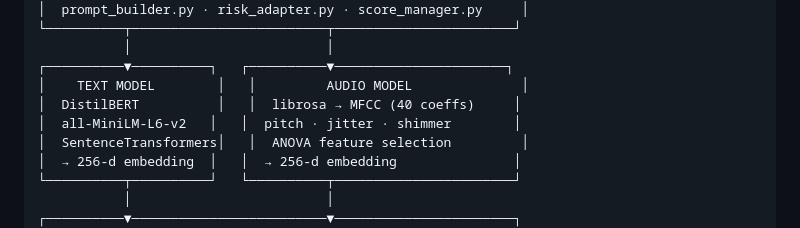
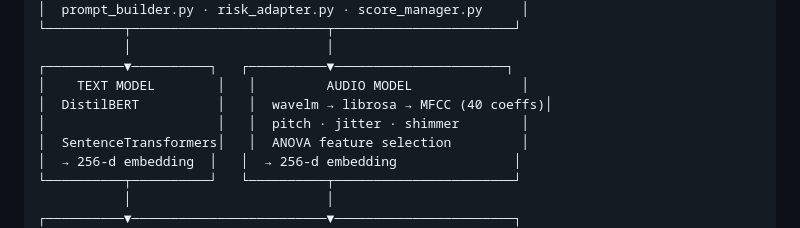
Before and after one commit to Aamir973/Sentio, a Markdown page: README.md, the part around the change. GitHub-like rendering.

```diff
--- a/README.md
+++ b/README.md
@@ -62,8 +62,8 @@ Department of Computer Science and Information Technology · Group CT-22045
            │                         │
 ┌──────────▼──────────┐   ┌──────────▼──────────────────────┐
 │    TEXT MODEL        │   │         AUDIO MODEL              │
-│  DistilBERT          │   │  librosa → MFCC (40 coeffs)     │
-│  all-MiniLM-L6-v2   │   │  pitch · jitter · shimmer        │
+│  DistilBERT          │   │  wavelm → librosa → MFCC (40 coeffs)│
+│                      │   │  pitch · jitter · shimmer        │
 │  SentenceTransformers│   │  ANOVA feature selection         │
 │  → 256-d embedding  │   │  → 256-d embedding               │
 └──────────┬──────────┘   └──────────┬───────────────────────┘
```
